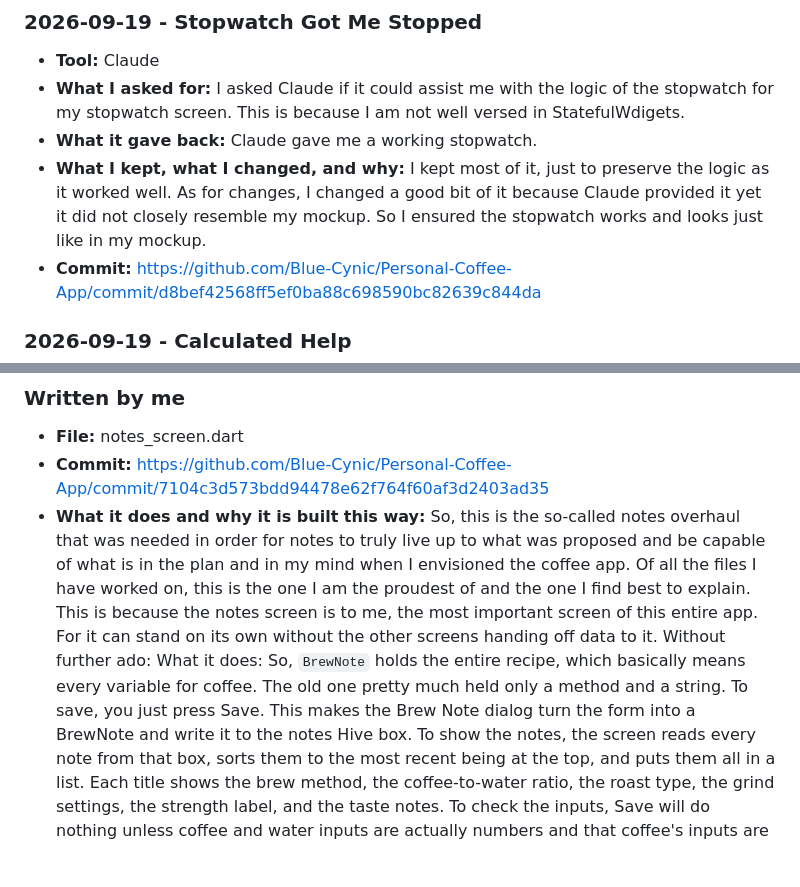
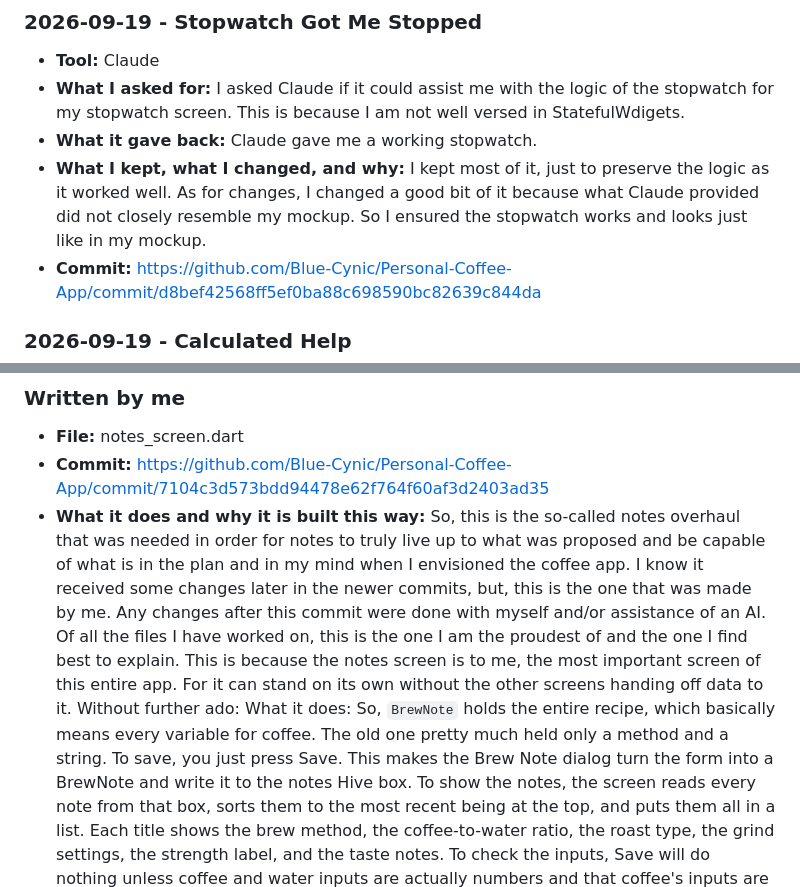
Before and after one commit to Blue-Cynic/Personal-Coffee-App, a Markdown page: AI-USAGE.md, 2 parts joined by grey strips. GitHub-like rendering; blank space fills up the shorter version.

```diff
--- a/AI-USAGE.md
+++ b/AI-USAGE.md
@@ -22,7 +22,7 @@ looks exactly like what it is.
 - **Tool:** Claude
 - **What I asked for:** I asked Claude if it could assist me with the logic of the stopwatch for my stopwatch screen. This is because I am not well versed in StatefulWdigets.
 - **What it gave back:** Claude gave me a working stopwatch.
-- **What I kept, what I changed, and why:** I kept most of it, just to preserve the logic as it worked well. As for changes, I changed a good bit of it because Claude provided it yet it did not closely resemble my mockup. So I ensured the stopwatch works and looks just like in my mockup.
+- **What I kept, what I changed, and why:** I kept most of it, just to preserve the logic as it worked well. As for changes, I changed a good bit of it because what Claude provided did not closely resemble my mockup. So I ensured the stopwatch works and looks just like in my mockup.
 - **Commit:** https://github.com/Blue-Cynic/Personal-Coffee-App/commit/d8bef42568ff5ef0ba88c698590bc82639c844da
 
 ### 2026-09-19 - Calculated Help
@@ -89,7 +89,7 @@ scores zero.
 
 - **File:** notes_screen.dart
 - **Commit:** https://github.com/Blue-Cynic/Personal-Coffee-App/commit/7104c3d573bdd94478e62f764f60af3d2403ad35
-- **What it does and why it is built this way:** So, this is the so-called notes overhaul that was needed in order for notes to truly live up to what was proposed and be capable of what is in the plan and in my mind when I envisioned the coffee app. Of all the files I have worked on, this is the one I am the proudest of and the one I find best to explain. This is because the notes screen is to me, the most important screen of this entire app. For it can stand on its own without the other screens handing off data to it. Without further ado:
+- **What it does and why it is built this way:** So, this is the so-called notes overhaul that was needed in order for notes to truly live up to what was proposed and be capable of what is in the plan and in my mind when I envisioned the coffee app. I know it received some changes later in the newer commits, but, this is the one that was made by me. Any changes after this commit were done with myself and/or assistance of an AI. Of all the files I have worked on, this is the one I am the proudest of and the one I find best to explain. This is because the notes screen is to me, the most important screen of this entire app. For it can stand on its own without the other screens handing off data to it. Without further ado:
 What it does: So, `BrewNote` holds the entire recipe, which basically means every variable for coffee. The old one pretty much held only a method and a string. To save, you just press Save. This makes the Brew Note dialog turn the form into a BrewNote and write it to the notes Hive box. To show the notes, the screen reads every note from that box, sorts them to the most recent being at the top, and puts them all in a list. Each title shows the brew method, the coffee-to-water ratio, the roast type, the grind settings, the strength label, and the taste notes. To check the inputs, Save will do nothing unless coffee and water inputs are actually numbers and that coffee's inputs are not zero. The other number fields will just default to 0.
 Why is it built this way: The use of `toMap` and `fromMap` is because Hive uses plain maps. Having these methods written by hand prevents the generation of Hive adapters, which keeps things easy for baby's first app. The date is stored as an ISO text string because maps hold simple values. `tempCelsius` is read as a `num` and converted, because a number like 92 can be an `int`. Now, `_notes` is a getter that reads the box on every build, and `_addNote` writes to the box and calls for `SetState`. There is no second list that is kept in memory, so the screen and the saved data cannot drift apart. Ratio, which is dividing water and coffee are calculated at save time. The ratio and the appropriate strength label are stored in their note. Any rule changes with strength label will not rewrite old notes. The form is wrapped in `SingleChildScrollView`. This lets the seven fields fit in small screens with the keyboard active. The brew method and roast type live in plain local variables because the dropdowns have no need to rebuild anything. The controllers are disposed of in `.then` after the dialog closes. This keeps memory leaks from happening.
 
```
Also changed, not shown: other parts of AI-USAGE.md (+9 -7 lines).
